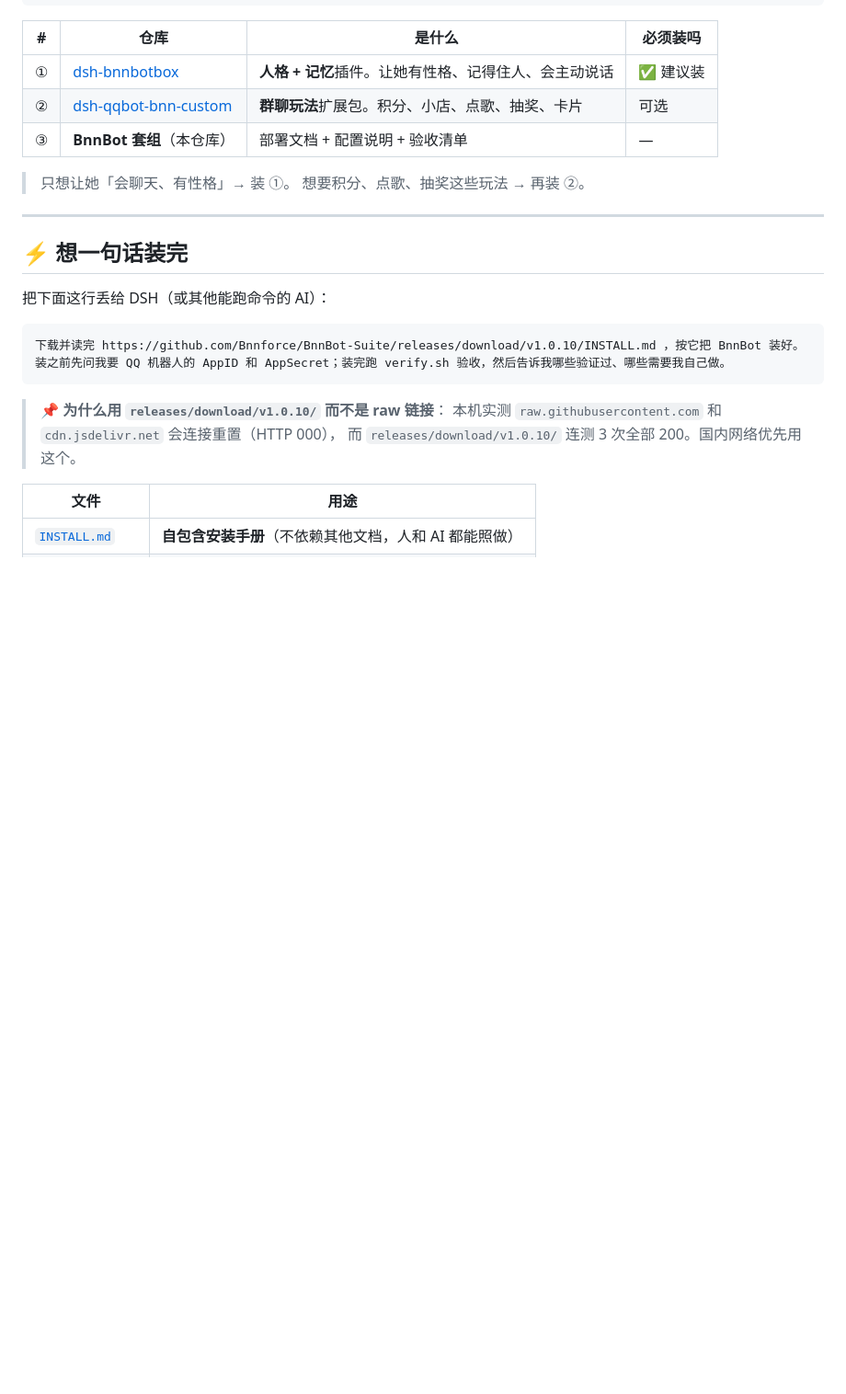
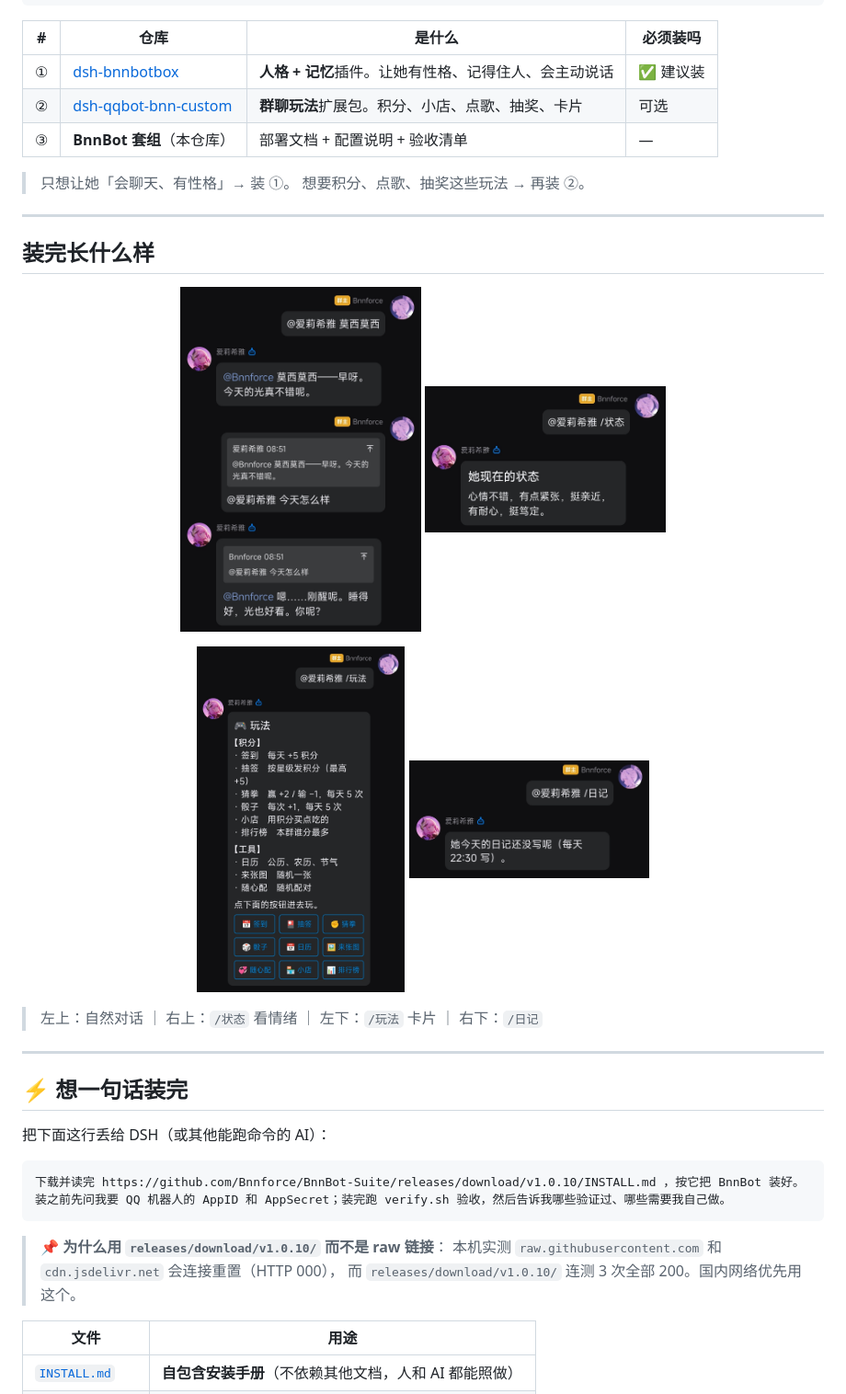
Before and after one commit to Bnnforce/BnnBot-Suite, a Markdown page: README.md, the part around the change. Shown at 92% size. Drawn GitHub-style; pictures changed too: docs/screenshots/01-diary.jpg (added), docs/screenshots/02-play.jpg (added), docs/screenshots/03-chat.jpg (added); blank space fills up the shorter version.

Commit message:
docs: 补 README 效果总览（四张截图）

```diff
--- a/README.md
+++ b/README.md
@@ -40,6 +40,21 @@ BnnBot 不是一个包，是**三个仓库**配合跑起来的：
 
 > 只想让她「会聊天、有性格」→ 装 ①。
 > 想要积分、点歌、抽奖这些玩法 → 再装 ②。
+
+---
+
+## 装完长什么样
+
+<p align="center">
+  <img src="docs/screenshots/03-chat.jpg" width="30%" alt="群聊对话：@她之后的自然回复">
+  <img src="docs/screenshots/04-status.jpg" width="30%" alt="~ 状态：她的八维情绪">
+</p>
+<p align="center">
+  <img src="docs/screenshots/02-play.jpg" width="26%" alt="~ 玩法：积分与工具卡片">
+  <img src="docs/screenshots/01-diary.jpg" width="30%" alt="~ 日记：每天 22:30 自动写">
+</p>
+
+> 左上：自然对话 ｜ 右上：`/状态` 看情绪 ｜ 左下：`/玩法` 卡片 ｜ 右下：`/日记`
 
 ---
 
```
